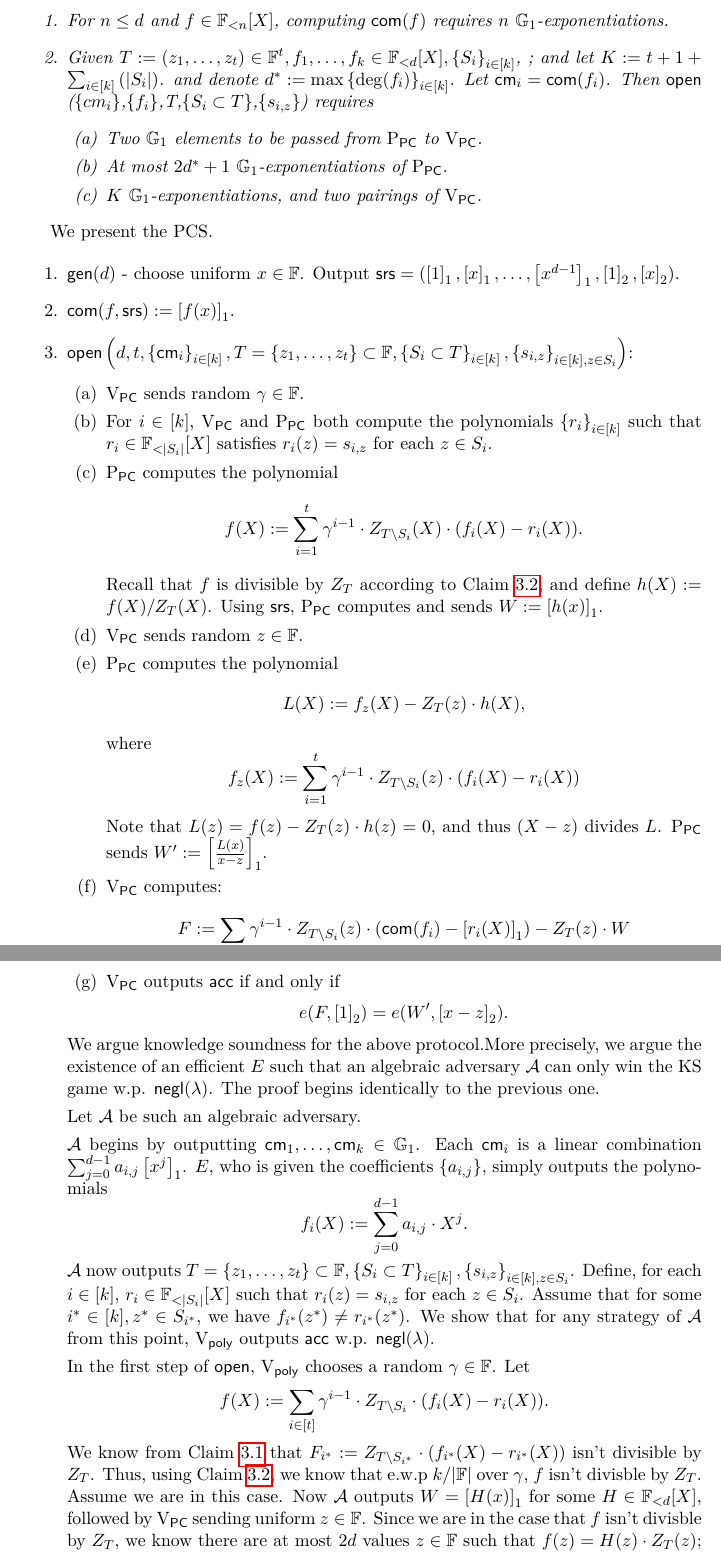
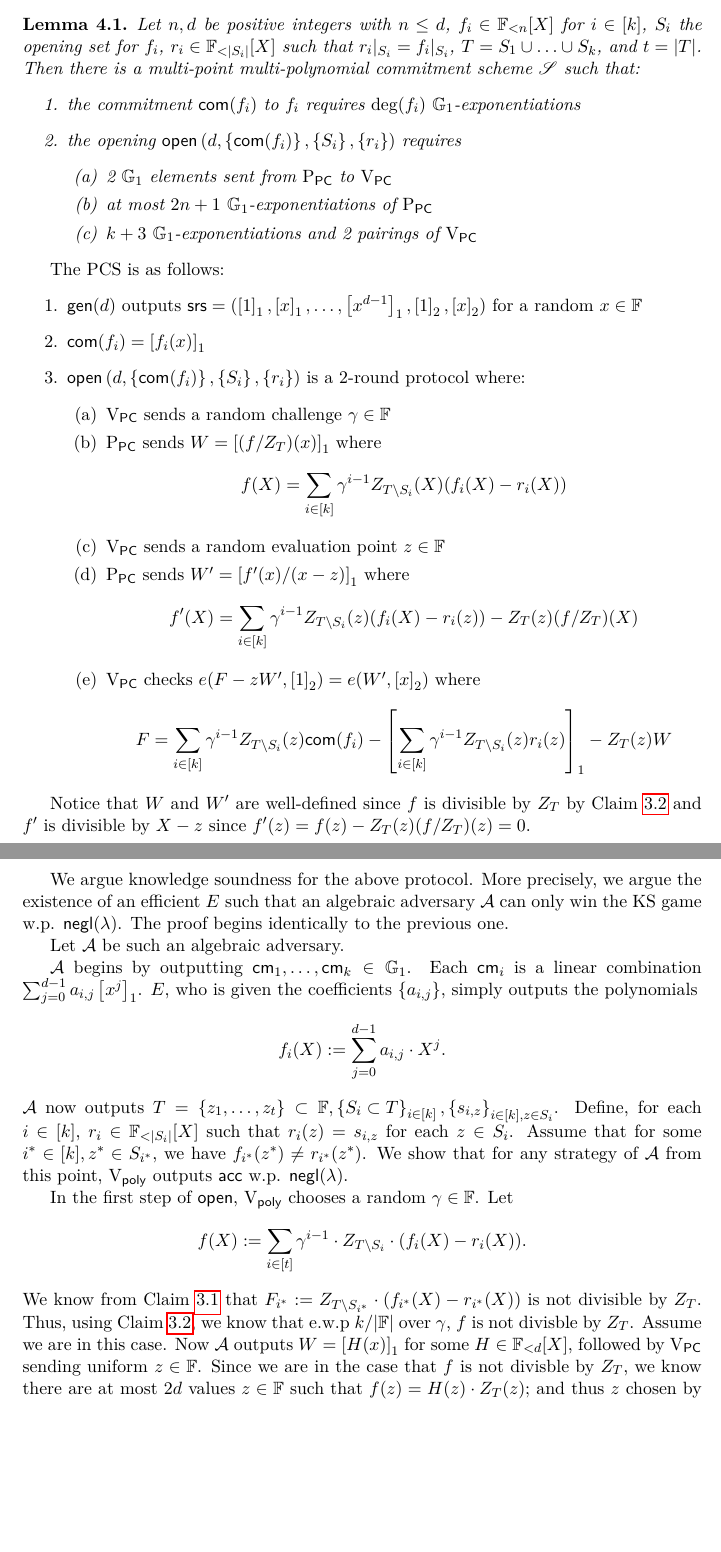
Before and after one commit to arielgabizon/shplonk, a LaTeX paper (shplonk.tex): two parts of pages 9 and 10 of 12, joined at a grey line, cut at the place of the change, the shorter picture padded with empty space. Compiled offline with LuaLaTeX.

Commit message:
Improve and cleanup lemma 4.1; misc typo fixes

```diff
--- a/shplonk.tex
+++ b/shplonk.tex
@@ -715,3 +717,4 @@ We are ready to describe our PCS.
 We describe a variant of the scheme of Section \ref{sec:main} where we eliminate the verifier's \G2 operations and reduce the number of pairings to two. This comes at the cost of an extra \G1 element sent by the prover. We state the result first, followed by the description of the scheme.
 
 \begin{lemma}\label{lem:multikateG1}
+Let $n,d$ be positive integers with $n\le d$, $f_i\in\polysofdeg{n}$ for $i\in[k]$, $S_i$ the opening set for $f_i$, $r_i\in\polysofdeg{|S_i|}$ such that $r_i|_{S_i} = f_i|_{S_i}$, $T= S_1\cup\ldots\cup S_k$, and $t=|T|$. Then there is a multi-point multi-polynomial commitment scheme \PCscheme such that:
@@ -720,60 +721,35 @@ We describe a variant of the scheme of Section \ref{sec:main} where we eliminate
 \begin{enumerate}
-   \item For $n\leq d$ and $f\in \polysofdeg{n}$, computing $\com(f)$ requires $n$ \G1-exponentiations.
-   \item Given $T \defeq (z_1,\ldots,z_t)\in \F^t, f_1,\ldots, f_k \in \polysofdeg{d}, \sett{S_i}{i\in [k]}$, ; and
-   let $K\defeq t+ 1 + \sumi {k}\left( |S_i|\right)$.
-   and denote $d^* \defeq \max\sett{\deg(f_i)}{i\in [k]}$.
-   Let $\cm_i = \com(f_i)$.
-   Then \open(\set{cm_i},\set{f_i},T,\set{S_i\subset T},\set{s_{i,z}})  requires
+\item the commitment $\com(f_i)$ to $f_i$ requires $\deg(f_i)$ \G1-exponentiations
+\item the opening $\open\left(d,\set{\com(f_i)},\set{S_i},\set{r_i}\right)$ requires
     \begin{enumerate}
-   \item Two  \G1 elements to be passed from \prvpc to \verpc.
-    \item At most $2d^*+1$ \G1-exponentiations of \prvpc.
-    \item $K$ \G1-exponentiations,  and two pairings of \verpc.
+    \item 2 \G1 elements sent from \prvpc to \verpc
+    \item at most $2n+1$ \G1-exponentiations of \prvpc
+    \item $k+3$ \G1-exponentiations and 2 pairings of \verpc
+    \end{enumerate}
+\end{enumerate}
+\end{lemma}
+
+The PCS is as follows:
+\begin{enumerate}
+\item $\gen(d)$ outputs $\srs0 =(\enc1{1},\enc1{x},\ldots,\enc1{x^{d-1}},\enc2{1},\enc2{x})$ for a random $x\in \F$
+\item $\com(f_i)=\enc1{f_i(x)}$
+\item $\open\left(d,\set{\com(f_i)},\set{S_i},\set{r_i}\right)$ is a 2-round protocol where:
+    \begin{enumerate}
+    \item \verpc sends a random challenge $\gamma\in \F$
+    \item \prvpc sends $W=\enc1{(f/Z_T)(x)}$ where
+    \[f(X)=\sum_{i\in [k]} \gamma^{i-1} Z_{T\setminus S_i}(X)(f_i(X)-r_i(X))\]
+    \item \verpc sends a random evaluation point $z\in \F$
+    \item \prvpc sends $W'=\enc1{f'(x)/(x-z)}$ where
+    \[f'(X)=\sum_{i\in [k]} \gamma^{i-1} Z_{T\setminus S_i}(z)(f_i(X)-r_i(z)) - Z_T(z)(f/Z_T)(X)\]
+    \item \verpc checks $e(F-zW',\enc2{1}) = e(W',\enc2{x})$ where
+    \[F=\sum_{i\in [k]} \gamma^{i-1} Z_{T\setminus S_i}(z)\com(f_i) - \enc1{\sum_{i\in [k]} \gamma^{i-1} Z_{T\setminus S_i}(z)r_i(z)} - Z_T(z)W\]
     \end{enumerate}
 \end{enumerate}
 
- \end{lemma}
+Notice that $W$ and $W'$ are well-defined since $f$ is divisible by $Z_T$ by Claim \ref{clm:div_sum} and $f'$ is divisible by $X-z$ since $f'(z)=f(z)-Z_T(z)(f/Z_T)(z)=0$.
 
-
- We present the PCS.
-
-\begin{enumerate}
- \item $\gen(d)$ - choose uniform $x\in \F$. Output $\srs0 =(\enc1{1},\enc1{x},\ldots,\enc1{x^{d-1}},\enc2{1},\enc2{x})$.
- \item $\com(f,\srs0) \defeq \enc1{f(x)}$.
- \item
- \noindent
- $\open\left(d,t,\sett{\cm_i}{i\in [k]},T=\set{z_1,\ldots,z_t}\subset \F,\sett{S_i\subset T}{i\in [k]},\sett{s_{i,z}}{i\in [k],z\in S_i}\right)$:
- \begin{enumerate}
-  \item \verpc sends random $\gamma\in \F$.
-  \item For $i\in [k]$, \verpc and \prvpc both compute the polynomials \sett{r_i}{i\in [k]}
-  such that $r_i\in \polysofdeg{|S_i|}$ satisfies $r_i(z) = s_{i,z}$ for each $z\in S_i$.
- \item \prvpc computes the polynomial
- \[f(X)\defeq \sum_{i=1}^t \gamma^{i-1}\cdot Z_{T\setminus S_i}(X)\cdot (f_i(X)-r_i(X)).\]
- Recall that $f$ is divisible by $Z_T$ according to Claim \ref{clm:div_sum}, and define
- $h(X)\defeq f(X)/Z_T(X)$.
- Using \srs0, \prvpc computes and sends $W\defeq \enc1{h(x)}$.
-% \[]
- \item \verpc sends random $z\in \F$.
-%  \item Let $S'_1,\ldots S'_{k^*}$ be the distinct subsets among $S_1,\ldots,S_k$. ``Split'' $g$ according to these distinct subsets; i.e. for $i\in [k^*]$
-%  \[g_i(X) \defeq \sum_{j\in [k], S_j=S'_i}^t \gamma^{j-1}\cdot Z_{T\setminus S_j}(X)\cdot (f_j(X)-r_j(X)).  \]
-%  Note that $g(X)=\sum_{i\in [k^*]} g_i(X)$.
-%
-%  \prvpc sends the values $t_i \defeq g_i(z)$ for $i\in [k^*]$.
-
-\item \prvpc computes the polynomial
-\[L(X)\defeq f_z(X) - Z_T(z)\cdot h(X),\]
-where
-\[f_z(X)\defeq \sum_{i=1}^t \gamma^{i-1}\cdot Z_{T\setminus S_i}(z)\cdot (f_i(X)-r_i(X))\]
-Note that $L(z)= f(z)- Z_T(z)\cdot h(z) =0$, and thus $(X-z)$ divides $L$.
-\prvpc sends $W'\defeq \enc1{\frac{L(x)}{x-z}}$.
-
-\item \verpc computes:
-\[F\defeq \sum_{i\in [t]} \gamma^{i-1} \cdot Z_{T\setminus S_i}(z)\cdot (\com(f_i) - \enc1{r_i(X)}) - Z_T(z)\cdot W \]
- \item \verpc outputs \acc if and only if
- \[ e(F,\enc2{1}) = e(W',\enc2{x-z}).\]
-
-\end{enumerate}
-
- We argue knowledge soundness for the above protocol.More precisely, we argue the existence of an efficient \ext such that an algebraic adversary \adv can only win the KS game w.p. \negl.  The proof begins identically to the previous one.
+\newpage
+We argue knowledge soundness for the above protocol. More precisely, we argue the existence of an efficient \ext such that an algebraic adversary \adv can only win the KS game w.p. \negl.  The proof begins identically to the previous one.
  %when restricting itself to choosing $z=z_1=\ldots=z_t$.
 
 
@@ -790,9 +766,9 @@ Note that $L(z)= f(z)- Z_T(z)\cdot h(z) =0$, and thus $(X-z)$ divides $L$.
  In the first step of \open, \verpoly chooses a random $\gamma \in \F$.
  Let
  \[f(X)\defeq \sum_{i\in [t]} \gamma^{i-1} \cdot Z_{T\setminus S_i}\cdot (f_i(X)-r_i(X)).\]
- We know from Claim \ref{clm:div} that $F_{i^*} \defeq  Z_{T\setminus S_{i^*}}\cdot (f_{i^*}(X)-r_{i^*}(X))$ isn't divisible by $Z_T$. Thus, using Claim \ref{clm:div_sum}, we know that e.w.p $k/|\F|$ over $\gamma$, $f$ isn't divisble by $Z_T$. Assume we are in this case.  Now \adv outputs $W=\enc1{H(x)}$ for some $H\in\polysofdeg{d}$, followed
+ We know from Claim \ref{clm:div} that $F_{i^*} \defeq  Z_{T\setminus S_{i^*}}\cdot (f_{i^*}(X)-r_{i^*}(X))$ is not divisible by $Z_T$. Thus, using Claim \ref{clm:div_sum}, we know that e.w.p $k/|\F|$ over $\gamma$, $f$ is not divisble by $Z_T$. Assume we are in this case.  Now \adv outputs $W=\enc1{H(x)}$ for some $H\in\polysofdeg{d}$, followed
  by \verpc sending uniform $z\in \F$.
- Since we are in the case that $f$ isn't divisble by $Z_T$, we know there are at most
+ Since we are in the case that $f$ is not divisble by $Z_T$, we know there are at most
  $2d$ values $z\in \F$ such that $f(z) = H(z)\cdot Z_T(z)$; and thus $z$ chosen by \verpc is of this form only w.p. \negl. Assume $z$ sent by \verpc is not of this form.
   \prvpc now outputs $W'=\enc1{H'(x)}$ for some $H'\in \polysofdeg{d}$
  According to Lemma \ref{lem:AGManalysis}, it suffices to upper bound the probability that the ideal check corresponding to the real pairing check in the protocol passes.
```
Also changed, not shown: shplonk.pdf, shplonk.tex (42 more changed lines). Lines whose indentation alone changed are shown as unchanged.
